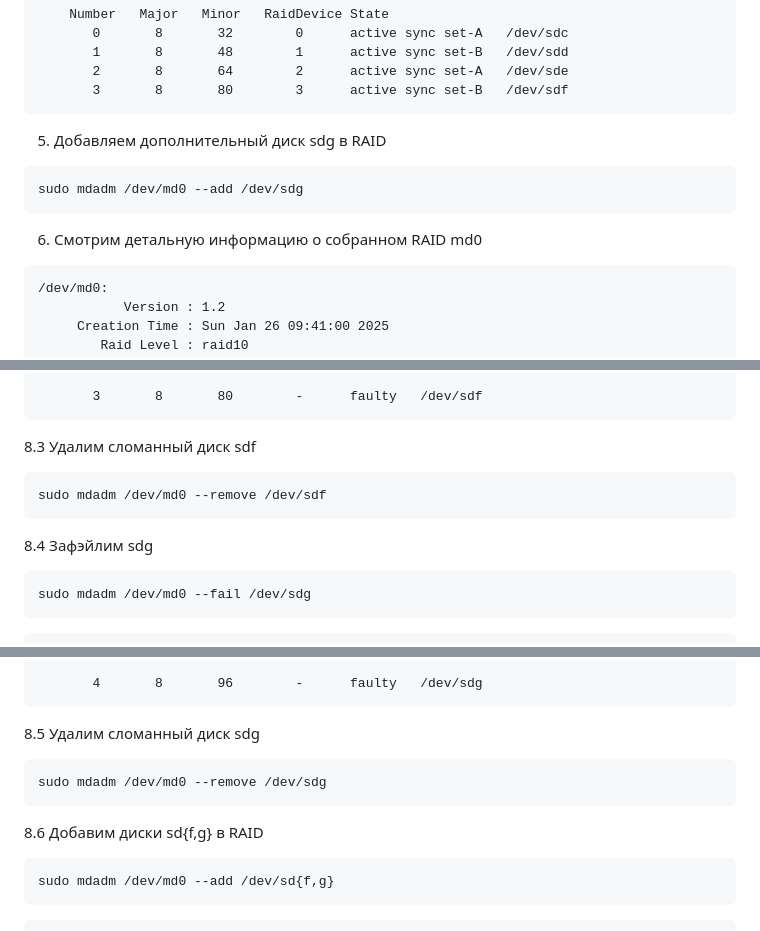
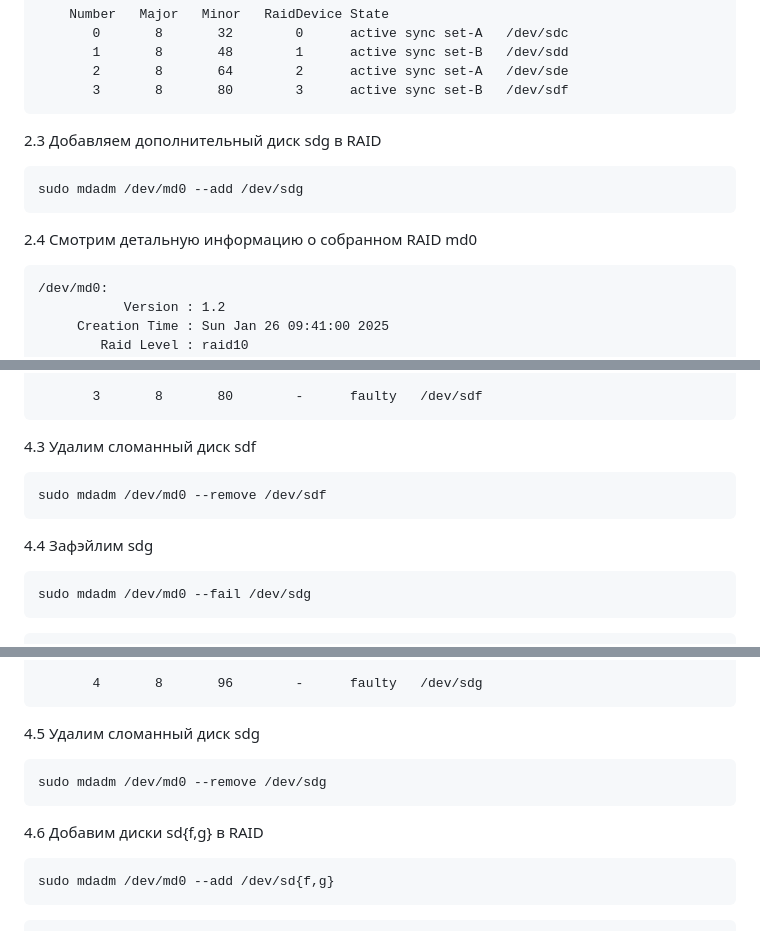
Before and after one commit to Schukinsky/Linux.Professional, a Markdown page: hw4_Raid/README.md, 3 parts joined by grey strips. Rendered like a GitHub page.

````diff
--- a/hw4_Raid/README.md
+++ b/hw4_Raid/README.md
@@ -85,11 +86,11 @@ Consistency Policy : resync
        2       8       64        2      active sync set-A   /dev/sde
        3       8       80        3      active sync set-B   /dev/sdf
 ```
-5. Добавляем дополнительный диск sdg в RAID
+2.3 Добавляем дополнительный диск sdg в RAID
 ```
 sudo mdadm /dev/md0 --add /dev/sdg
 ```
-6. Смотрим детальную информацию о собранном RAID md0
+2.4 Смотрим детальную информацию о собранном RAID md0
 ```
 /dev/md0:
            Version : 1.2
@@ -190,11 +193,11 @@ Consistency Policy : resync
 
        3       8       80        -      faulty   /dev/sdf
 ```
-8.3 Удалим сломанный диск sdf
+4.3 Удалим сломанный диск sdf
 ```
 sudo mdadm /dev/md0 --remove /dev/sdf
 ```
-8.4 Зафэйлим sdg
+4.4 Зафэйлим sdg
 ```
 sudo mdadm /dev/md0 --fail /dev/sdg
 ```
@@ -233,11 +236,11 @@ Consistency Policy : resync
 
        4       8       96        -      faulty   /dev/sdg
 ```
-8.5 Удалим сломанный диск sdg
+4.5 Удалим сломанный диск sdg
 ```
 sudo mdadm /dev/md0 --remove /dev/sdg
 ```
-8.6 Добавим диски sd{f,g} в RAID
+4.6 Добавим диски sd{f,g} в RAID
 ```
 sudo mdadm /dev/md0 --add /dev/sd{f,g}
 ```
````
Also changed, not shown: other parts of hw4_Raid/README.md (+67 -18 lines).
